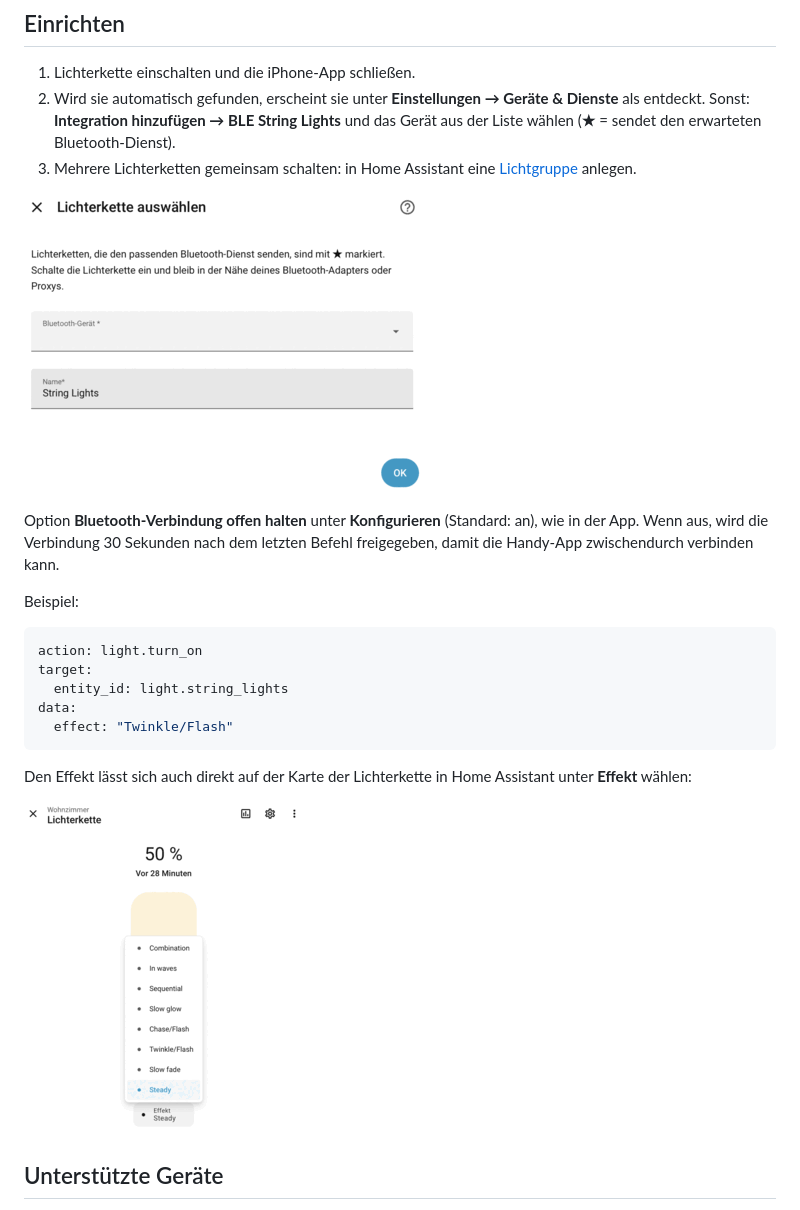
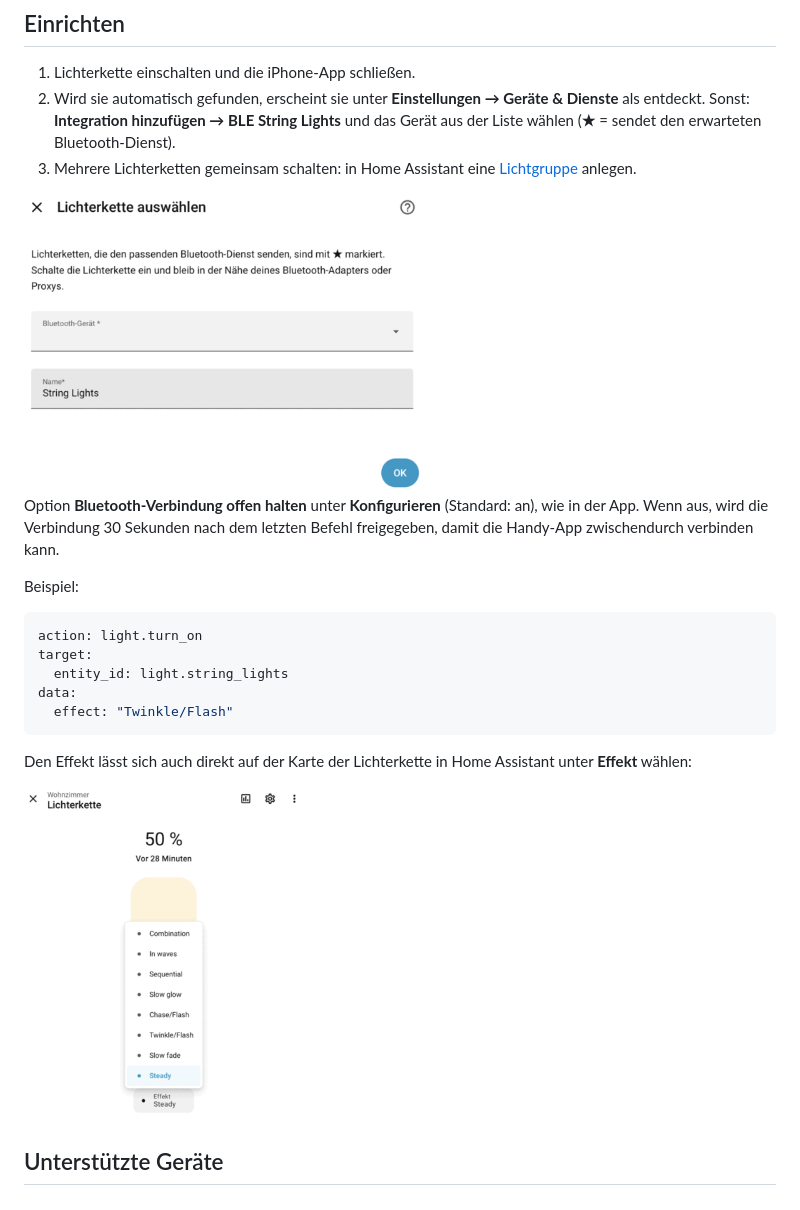
Before and after one commit to DomiCreation/ble-lichterkette-hacs, a Markdown page: README.md, the part around one of its changes. Rendered like a GitHub page; pictures changed too: docs/images/add-device.png, docs/images/effect-menu.png.

```diff
--- a/README.md
+++ b/README.md
@@ -128,7 +128,7 @@ Den Ordner `custom_components/ble_string_lights` nach `/config/custom_components
 2. Wird sie automatisch gefunden, erscheint sie unter **Einstellungen → Geräte & Dienste** als entdeckt. Sonst: **Integration hinzufügen → BLE String Lights** und das Gerät aus der Liste wählen (**★** = sendet den erwarteten Bluetooth-Dienst).
 3. Mehrere Lichterketten gemeinsam schalten: in Home Assistant eine [Lichtgruppe](https://www.home-assistant.io/integrations/group/#light-group) anlegen.
 
-![Dialog „Lichterkette auswählen“ mit dem Feld Bluetooth-Gerät. Geräte mit ★ senden den erwarteten Dienst.](docs/images/add-device.png)
+<img src="docs/images/add-device.png" alt="Dialog „Lichterkette auswählen“ mit dem Feld Bluetooth-Gerät. Geräte mit ★ senden den erwarteten Dienst." width="400">
 
 Option **Bluetooth-Verbindung offen halten** unter **Konfigurieren** (Standard: an), wie in der App. Wenn aus, wird die Verbindung 30 Sekunden nach dem letzten Befehl freigegeben, damit die Handy-App zwischendurch verbinden kann.
 
@@ -144,7 +144,7 @@ data:
 
 Den Effekt lässt sich auch direkt auf der Karte der Lichterkette in Home Assistant unter **Effekt** wählen:
 
-![Lichterkette-Karte mit geöffnetem Effekt-Menü, alle acht Programme, Steady ausgewählt](docs/images/effect-menu.png)
+<img src="docs/images/effect-menu.png" alt="Lichterkette-Karte mit geöffnetem Effekt-Menü, alle acht Programme, Steady ausgewählt" width="280">
 
 ## Unterstützte Geräte
 
```
Also changed, not shown: other parts of README.md (+2 -2 lines).
